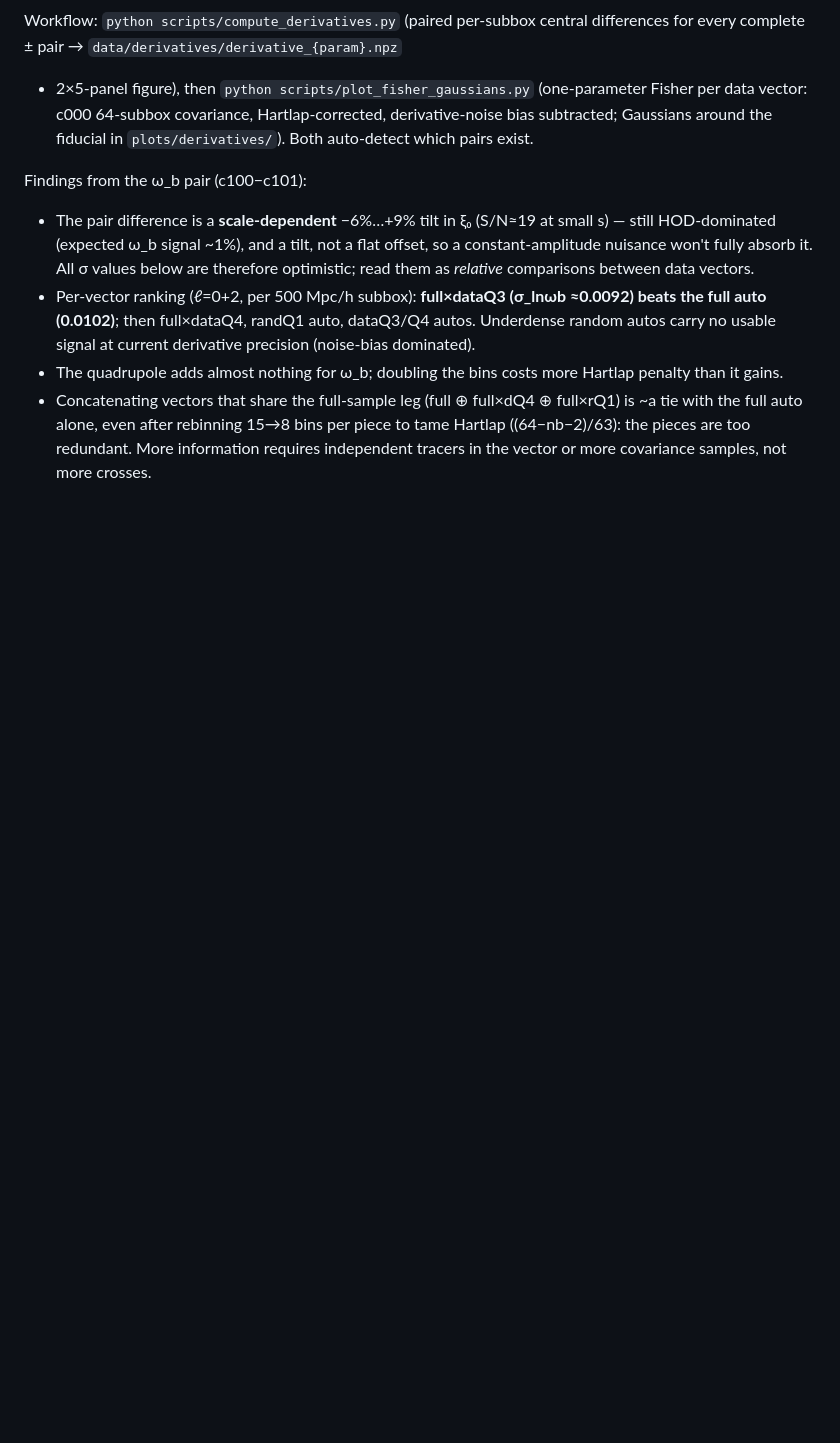
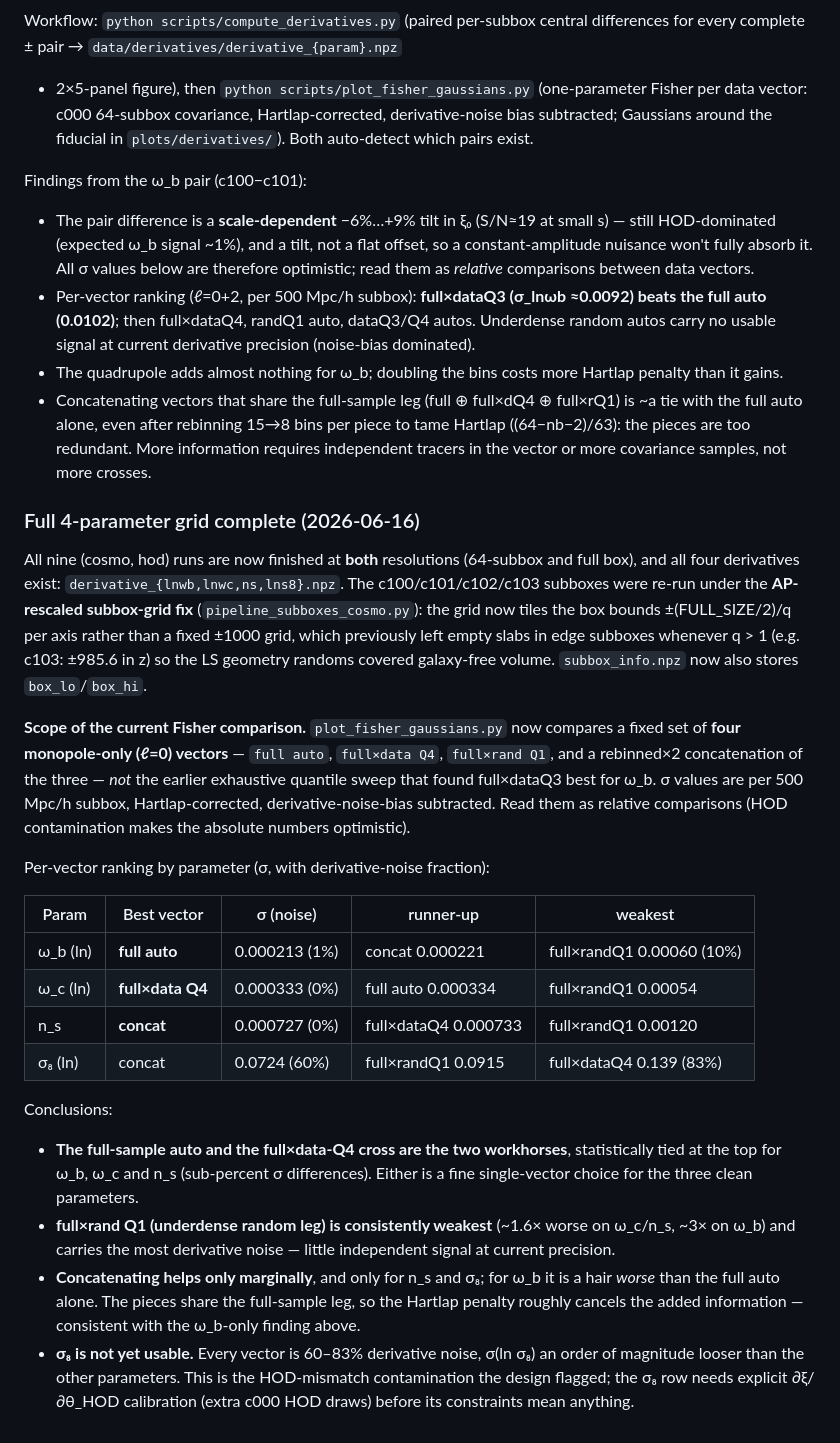
Before and after one commit to forero/astra-clustering, a Markdown page: CLAUDE.md, the part around one of its changes. Rendered like a GitHub page; blank space fills up the shorter version.

Commit message:
Document full 4-parameter Fisher results and batch timings in CLAUDE.md
Add a 2026-06-16 subsection to the Fisher-matrix design: all nine runs
complete at both resolutions, the AP-rescaled subbox-grid fix, the
current four-vector (monopole) comparison scope, and the per-parameter
vector ranking (full auto / full x data Q4 are the workhorses for
omega_b/omega_c/n_s; sigma8 remains noise-dominated pending HOD calibration).

Add measured batch-queue timings: subbox runs land at ~3h20m vs a 4h cap
(tight), full-box runs at ~25 min vs an 8h cap (over-provisioned).

Co-Authored-By: Claude Fable 5 <noreply@anthropic.com>

```diff
--- a/CLAUDE.md
+++ b/CLAUDE.md
@@ -303,3 +320,48 @@ Findings from the ω_b pair (c100−c101):
   after rebinning 15→8 bins per piece to tame Hartlap ((64−nb−2)/63):
   the pieces are too redundant. More information requires independent
   tracers in the vector or more covariance samples, not more crosses.
+
+### Full 4-parameter grid complete (2026-06-16)
+
+All nine (cosmo, hod) runs are now finished at **both** resolutions (64-subbox
+and full box), and all four derivatives exist:
+`derivative_{lnwb,lnwc,ns,lns8}.npz`. The c100/c101/c102/c103 subboxes were
+re-run under the **AP-rescaled subbox-grid fix** (`pipeline_subboxes_cosmo.py`):
+the grid now tiles the box bounds ±(FULL_SIZE/2)/q per axis rather than a fixed
+±1000 grid, which previously left empty slabs in edge subboxes whenever q > 1
+(e.g. c103: ±985.6 in z) so the LS geometry randoms covered galaxy-free volume.
+`subbox_info.npz` now also stores `box_lo`/`box_hi`.
+
+**Scope of the current Fisher comparison.** `plot_fisher_gaussians.py` now
+compares a fixed set of **four monopole-only (ℓ=0) vectors** — `full auto`,
+`full×data Q4`, `full×rand Q1`, and a rebinned×2 concatenation of the three —
+*not* the earlier exhaustive quantile sweep that found full×dataQ3 best for ω_b.
+σ values are per 500 Mpc/h subbox, Hartlap-corrected, derivative-noise-bias
+subtracted. Read them as relative comparisons (HOD contamination makes the
+absolute numbers optimistic).
+
+Per-vector ranking by parameter (σ, with derivative-noise fraction):
+
+| Param | Best vector | σ (noise) | runner-up | weakest |
+|-------|-------------|-----------|-----------|---------|
+| ω_b (ln) | **full auto** | 0.000213 (1%) | concat 0.000221 | full×randQ1 0.00060 (10%) |
+| ω_c (ln) | **full×data Q4** | 0.000333 (0%) | full auto 0.000334 | full×randQ1 0.00054 |
+| n_s | **concat** | 0.000727 (0%) | full×dataQ4 0.000733 | full×randQ1 0.00120 |
+| σ₈ (ln) | concat | 0.0724 (60%) | full×randQ1 0.0915 | full×dataQ4 0.139 (83%) |
+
+Conclusions:
+
+- **The full-sample auto and the full×data-Q4 cross are the two workhorses**,
+  statistically tied at the top for ω_b, ω_c and n_s (sub-percent σ differences).
+  Either is a fine single-vector choice for the three clean parameters.
+- **full×rand Q1 (underdense random leg) is consistently weakest** (~1.6× worse
+  on ω_c/n_s, ~3× on ω_b) and carries the most derivative noise — little
+  independent signal at current precision.
+- **Concatenating helps only marginally**, and only for n_s and σ₈; for ω_b it
+  is a hair *worse* than the full auto alone. The pieces share the full-sample
+  leg, so the Hartlap penalty roughly cancels the added information — consistent
+  with the ω_b-only finding above.
+- **σ₈ is not yet usable.** Every vector is 60–83% derivative noise, σ(ln σ₈) an
+  order of magnitude looser than the other parameters. This is the HOD-mismatch
+  contamination the design flagged; the σ₈ row needs explicit ∂ξ/∂θ_HOD
+  calibration (extra c000 HOD draws) before its constraints mean anything.
```
Also changed, not shown: other parts of CLAUDE.md (+17 -0 lines).
